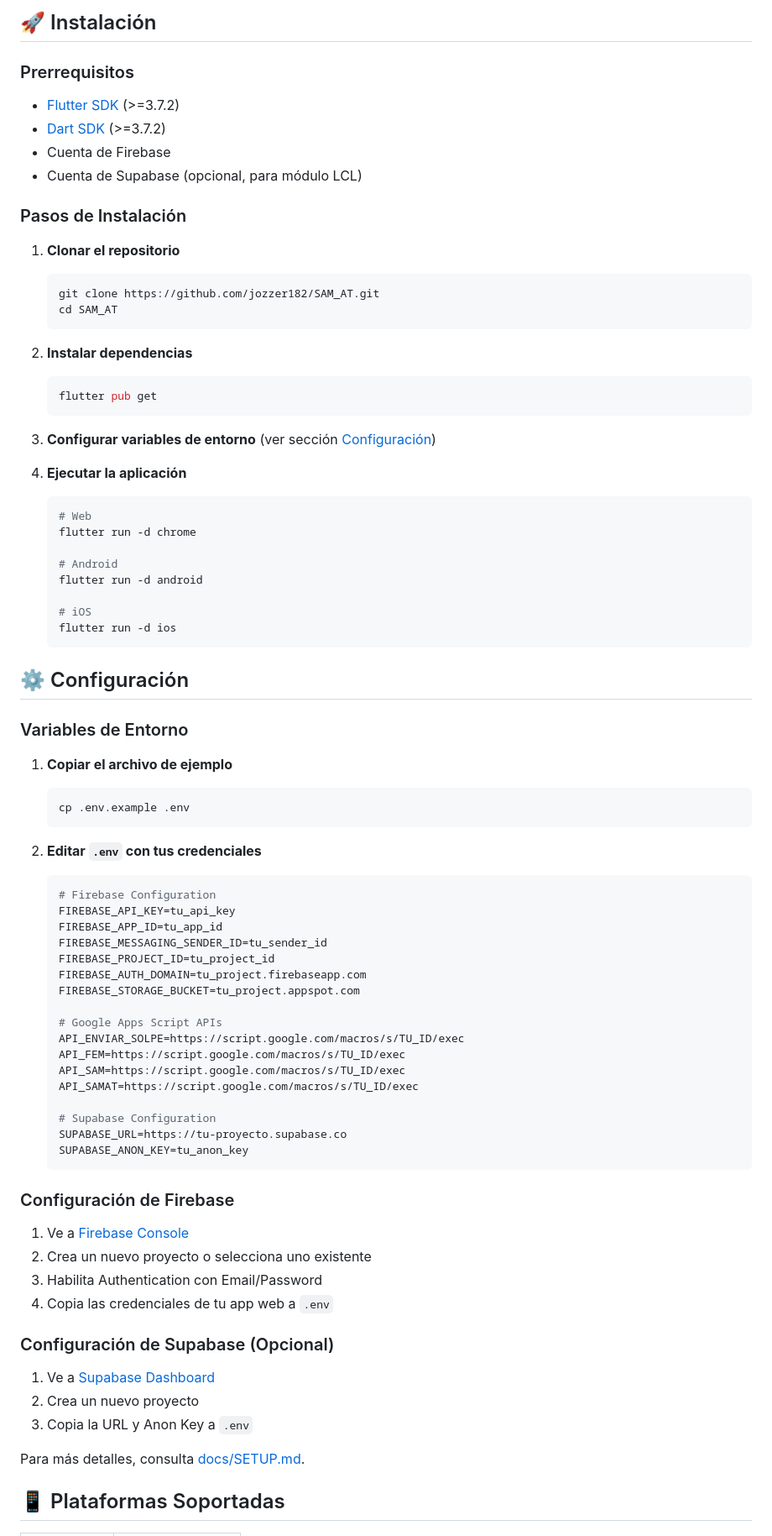
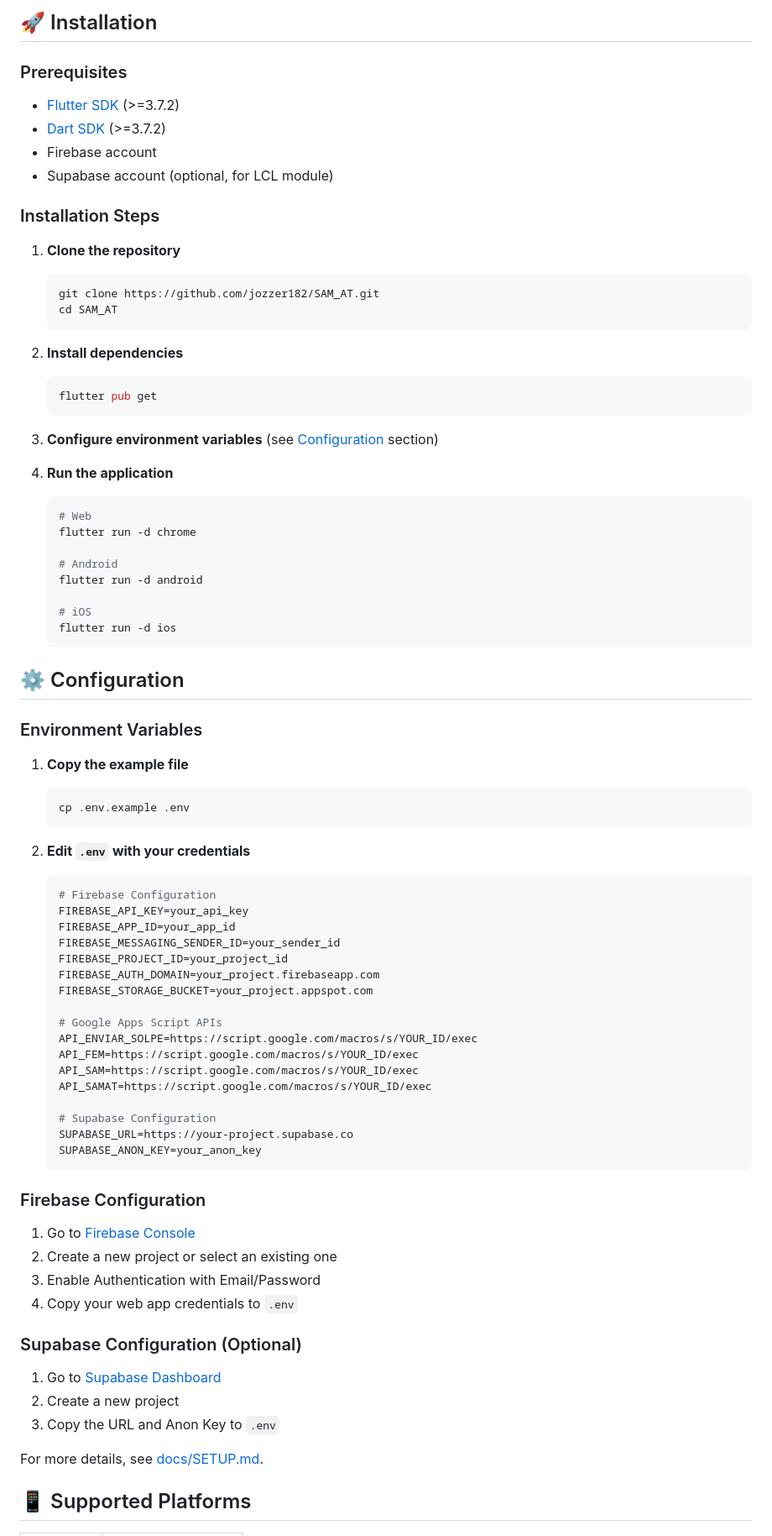
Before and after one commit to jozzer182/SAM_AT, a Markdown page: README.md, the part around one of its changes. Shown at 84% size. Rendered like a GitHub page.

````diff
--- a/README.md
+++ b/README.md
@@ -82,30 +82,30 @@ lib/
 ```
 
-## 🚀 Instalación
+## 🚀 Installation
 
-### Prerrequisitos
+### Prerequisites
 
 - [Flutter SDK](https://flutter.dev/docs/get-started/install) (>=3.7.2)
 - [Dart SDK](https://dart.dev/get-dart) (>=3.7.2)
-- Cuenta de Firebase
-- Cuenta de Supabase (opcional, para módulo LCL)
+- Firebase account
+- Supabase account (optional, for LCL module)
 
-### Pasos de Instalación
+### Installation Steps
 
-1. **Clonar el repositorio**
+1. **Clone the repository**
    ```bash
    git clone https://github.com/jozzer182/SAM_AT.git
    cd SAM_AT
    ```
 
-2. **Instalar dependencias**
+2. **Install dependencies**
    ```bash
    flutter pub get
    ```
 
-3. **Configurar variables de entorno** (ver sección [Configuración](#-configuración))
+3. **Configure environment variables** (see [Configuration](#-configuration) section)
 
-4. **Ejecutar la aplicación**
+4. **Run the application**
    ```bash
    # Web
    flutter run -d chrome
@@ -117,50 +117,50 @@ lib/
    flutter run -d ios
    ```
 
-## ⚙️ Configuración
+## ⚙️ Configuration
 
-### Variables de Entorno
+### Environment Variables
 
-1. **Copiar el archivo de ejemplo**
+1. **Copy the example file**
    ```bash
    cp .env.example .env
    ```
 
-2. **Editar `.env` con tus credenciales**
+2. **Edit `.env` with your credentials**
    ```env
    # Firebase Configuration
-   FIREBASE_API_KEY=tu_api_key
-   FIREBASE_APP_ID=tu_app_id
-   FIREBASE_MESSAGING_SENDER_ID=tu_sender_id
-   FIREBASE_PROJECT_ID=tu_project_id
-   FIREBASE_AUTH_DOMAIN=tu_project.firebaseapp.com
-   FIREBASE_STORAGE_BUCKET=tu_project.appspot.com
+   FIREBASE_API_KEY=your_api_key
+   FIREBASE_APP_ID=your_app_id
+   FIREBASE_MESSAGING_SENDER_ID=your_sender_id
+   FIREBASE_PROJECT_ID=your_project_id
+   FIREBASE_AUTH_DOMAIN=your_project.firebaseapp.com
+   FIREBASE_STORAGE_BUCKET=your_project.appspot.com
 
    # Google Apps Script APIs
-   API_ENVIAR_SOLPE=https://script.google.com/macros/s/TU_ID/exec
-   API_FEM=https://script.google.com/macros/s/TU_ID/exec
-   API_SAM=https://script.google.com/macros/s/TU_ID/exec
-   API_SAMAT=https://script.google.com/macros/s/TU_ID/exec
+   API_ENVIAR_SOLPE=https://script.google.com/macros/s/YOUR_ID/exec
+   API_FEM=https://script.google.com/macros/s/YOUR_ID/exec
+   API_SAM=https://script.google.com/macros/s/YOUR_ID/exec
+   API_SAMAT=https://script.google.com/macros/s/YOUR_ID/exec
 
    # Supabase Configuration
-   SUPABASE_URL=https://tu-proyecto.supabase.co
-   SUPABASE_ANON_KEY=tu_anon_key
+   SUPABASE_URL=https://your-project.supabase.co
+   SUPABASE_ANON_KEY=your_anon_key
    ```
 
-### Configuración de Firebase
+### Firebase Configuration
 
-1. Ve a [Firebase Console](https://console.firebase.google.com/)
-2. Crea un nuevo proyecto o selecciona uno existente
-3. Habilita Authentication con Email/Password
-4. Copia las credenciales de tu app web a `.env`
+1. Go to [Firebase Console](https://console.firebase.google.com/)
+2. Create a new project or select an existing one
+3. Enable Authentication with Email/Password
+4. Copy your web app credentials to `.env`
 
-### Configuración de Supabase (Opcional)
+### Supabase Configuration (Optional)
 
-1. Ve a [Supabase Dashboard](https://app.supabase.com/)
-2. Crea un nuevo proyecto
-3. Copia la URL y Anon Key a `.env`
+1. Go to [Supabase Dashboard](https://app.supabase.com/)
+2. Create a new project
+3. Copy the URL and Anon Key to `.env`
 
-Para más detalles, consulta [docs/SETUP.md](docs/SETUP.md).
+For more details, see [docs/SETUP.md](docs/SETUP.md).
 
-## 📱 Plataformas Soportadas
+## 📱 Supported Platforms
 
````
Also changed, not shown: other parts of README.md (+68 -68 lines).
